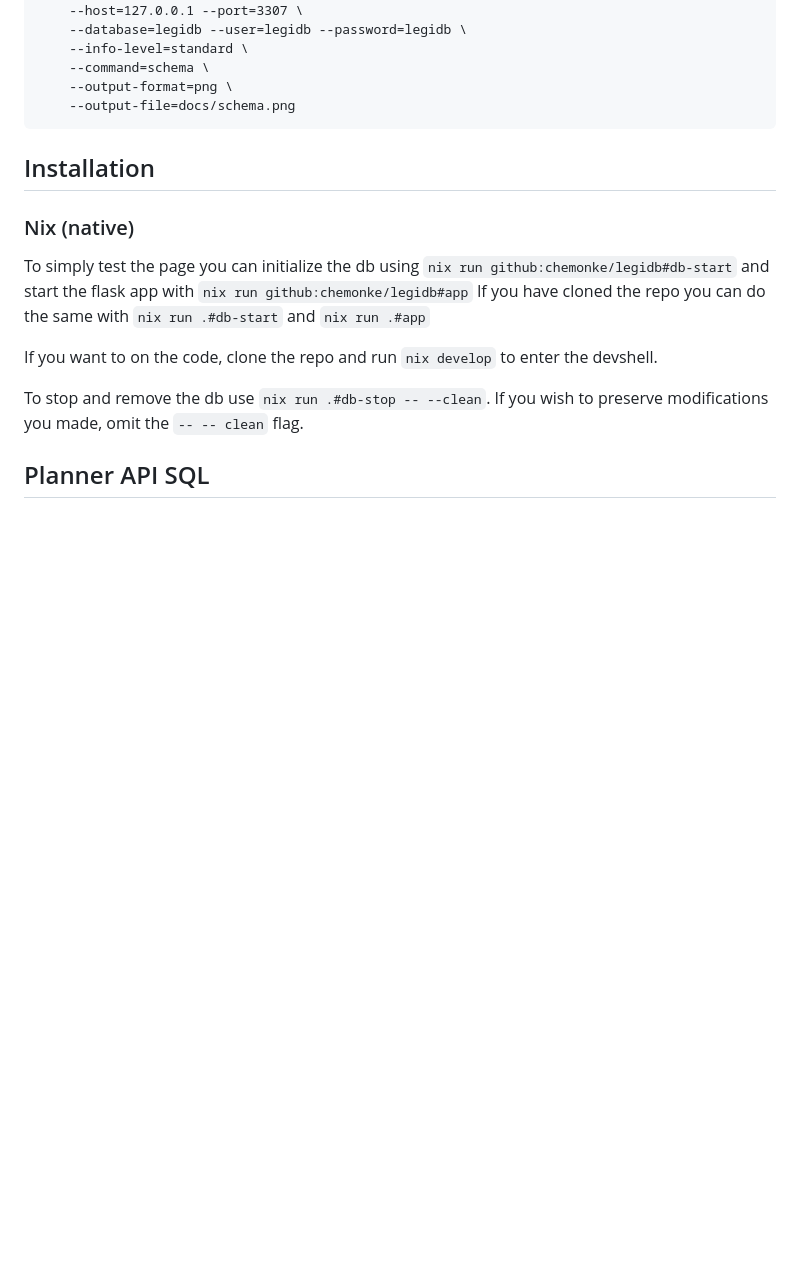
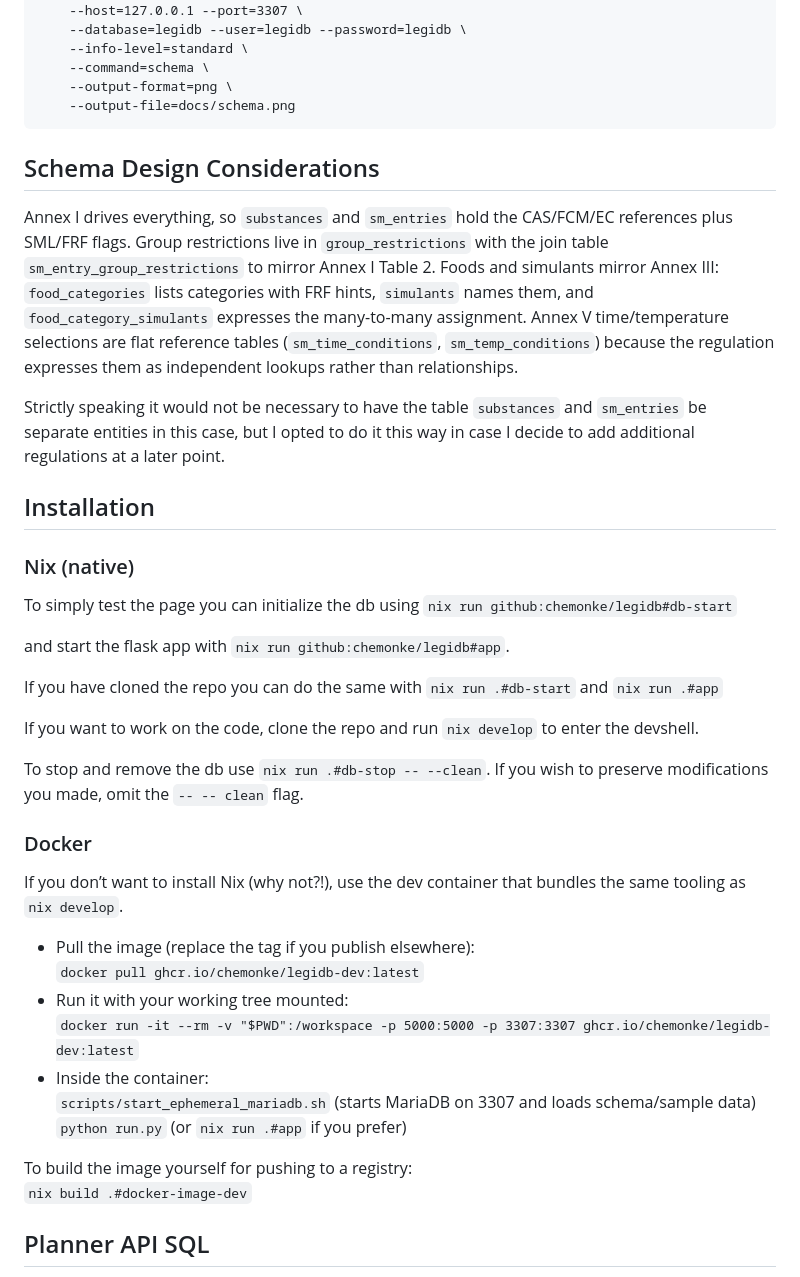
Before and after one commit to chemonke/legidb, a Markdown page: README.md, the part around one of its changes. Rendered like a GitHub page; blank space fills up the shorter version.

````diff
--- a/README.md
+++ b/README.md
@@ -21,17 +36,36 @@ nix shell nixpkgs#schemacrawler nixpkgs#graphviz --command \
     --output-format=png \
     --output-file=docs/schema.png
 ```
+## Schema Design Considerations
+Annex I drives everything, so `substances` and `sm_entries` hold the CAS/FCM/EC references plus SML/FRF flags. Group restrictions live in `group_restrictions` with the join table `sm_entry_group_restrictions` to mirror Annex I Table 2. Foods and simulants mirror Annex III: `food_categories` lists categories with FRF hints, `simulants` names them, and `food_category_simulants` expresses the many-to-many assignment. Annex V time/temperature selections are flat reference tables (`sm_time_conditions`, `sm_temp_conditions`) because the regulation expresses them as independent lookups rather than relationships.
+
+Strictly speaking it would not be necessary to have the table `substances` and `sm_entries` be separate entities in this case, but I opted to do it this way in case I decide to add additional regulations at a later point.
 
 ## Installation
 ### Nix (native)
 To simply test the page you can initialize the db using `nix run github:chemonke/legidb#db-start`
-and start the flask app with `nix run github:chemonke/legidb#app`
+
+and start the flask app with `nix run github:chemonke/legidb#app`.
+
 If you have cloned the repo you can do the same with `nix run .#db-start` and `nix run .#app`
 
-If you want to on the code, clone the repo and run `nix develop` to enter the devshell.
+If you want to work on the code, clone the repo and run `nix develop` to enter the devshell.
 
 To stop and remove the db use `nix run .#db-stop -- --clean`. If you wish to preserve modifications you made, omit the `-- -- clean` flag.
 
+### Docker
+If you don’t want to install Nix (why not?!), use the dev container that bundles the same tooling as `nix develop`.
+
+- Pull the image (replace the tag if you publish elsewhere):
+  `docker pull ghcr.io/chemonke/legidb-dev:latest`
+- Run it with your working tree mounted:
+  `docker run -it --rm -v "$PWD":/workspace -p 5000:5000 -p 3307:3307 ghcr.io/chemonke/legidb-dev:latest`
+- Inside the container:
+  `scripts/start_ephemeral_mariadb.sh` (starts MariaDB on 3307 and loads schema/sample data)
+  `python run.py` (or `nix run .#app` if you prefer)
+
+To build the image yourself for pushing to a registry:
+`nix build .#docker-image-dev`
 
 
 ## Planner API SQL
````
Also changed, not shown: other parts of README.md (+20 -5 lines).
